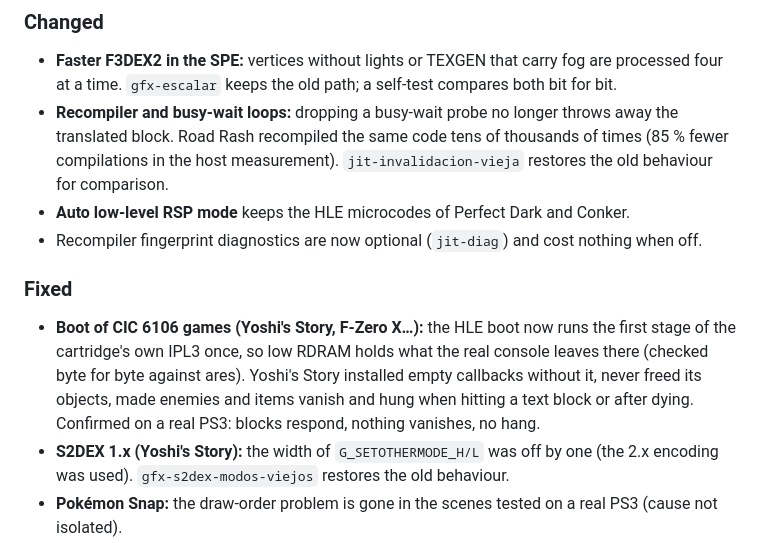
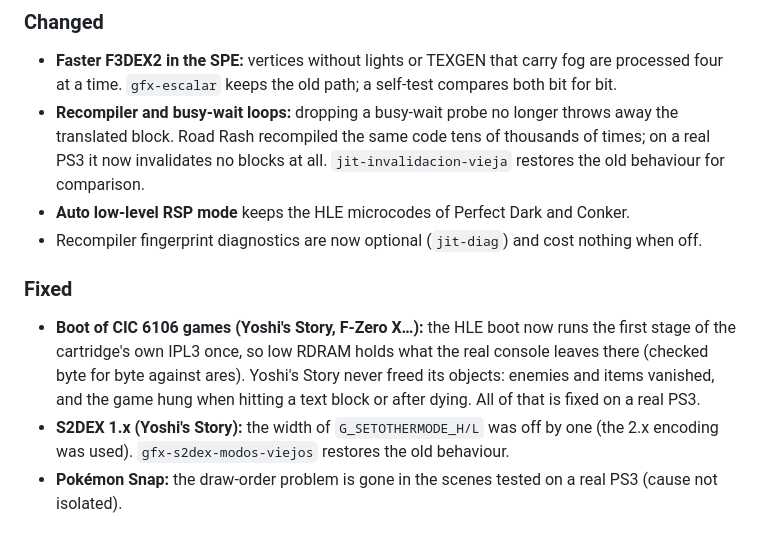
Before and after one commit to Manfline/n64-ps3-hen, a Markdown page: CHANGELOG.md, the part around the change. Rendered like a GitHub page.

```diff
--- a/CHANGELOG.md
+++ b/CHANGELOG.md
@@ -26,7 +26,7 @@ NTSC backups); `docs/perf-log.md` has the detailed numbers and
   self-test compares both bit for bit.
 - **Recompiler and busy-wait loops:** dropping a busy-wait probe no longer
   throws away the translated block. Road Rash recompiled the same code tens of
-  thousands of times (85 % fewer compilations in the host measurement).
+  thousands of times; on a real PS3 it now invalidates no blocks at all.
   `jit-invalidacion-vieja` restores the old behaviour for comparison.
 - **Auto low-level RSP mode** keeps the HLE microcodes of Perfect Dark and
   Conker.
@@ -37,9 +37,9 @@ NTSC backups); `docs/perf-log.md` has the detailed numbers and
 - **Boot of CIC 6106 games (Yoshi's Story, F-Zero X…):** the HLE boot now runs
   the first stage of the cartridge's own IPL3 once, so low RDRAM holds what
   the real console leaves there (checked byte for byte against ares). Yoshi's
-  Story installed empty callbacks without it, never freed its objects, made
-  enemies and items vanish and hung when hitting a text block or after dying.
-  Confirmed on a real PS3: blocks respond, nothing vanishes, no hang.
+  Story never freed its objects: enemies and items vanished, and the game hung
+  when hitting a text block or after dying. All of that is fixed on a real
+  PS3.
 - **S2DEX 1.x (Yoshi's Story):** the width of `G_SETOTHERMODE_H/L` was off by
   one (the 2.x encoding was used). `gfx-s2dex-modos-viejos` restores the old
   behaviour.
```
Also changed, not shown: docs/compatibilidad.md (+1 -0 lines).
